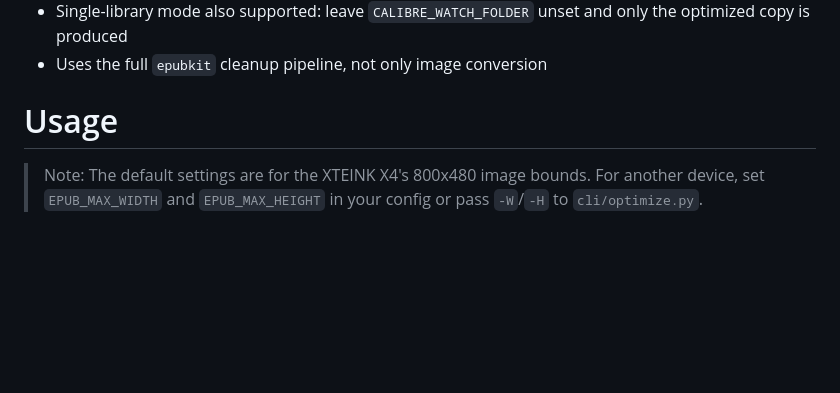
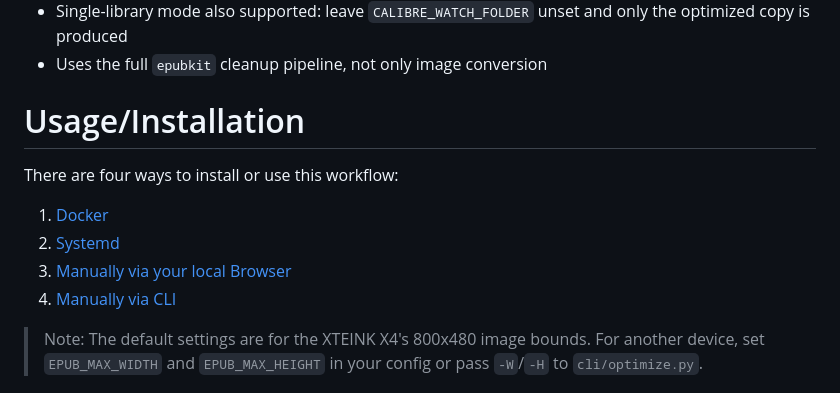
Before and after one commit to uxjulia/auto-epub-optimizer, a Markdown page: README.md, the part around the change. Rendered like a GitHub page; blank space fills up the shorter version.

Commit message:
chore: update readme

```diff
--- a/README.md
+++ b/README.md
@@ -19,7 +19,12 @@ Use it in three ways:
 - Single-library mode also supported: leave `CALIBRE_WATCH_FOLDER` unset and only the optimized copy is produced
 - Uses the full `epubkit` cleanup pipeline, not only image conversion
 
-# Usage
+# Usage/Installation
+There are four ways to install or use this workflow:
+1. [Docker](#docker-compose)
+2. [Systemd](#systemd-automated-watcher-linux--wsl2)
+3. [Manually via your local Browser](#browser-no-install-required)
+4. [Manually via CLI](#cli)
 
 > Note: The default settings are for the XTEINK X4's 800x480 image bounds. For another device, set `EPUB_MAX_WIDTH` and `EPUB_MAX_HEIGHT` in your config or pass `-W`/`-H` to `cli/optimize.py`.
 
```
